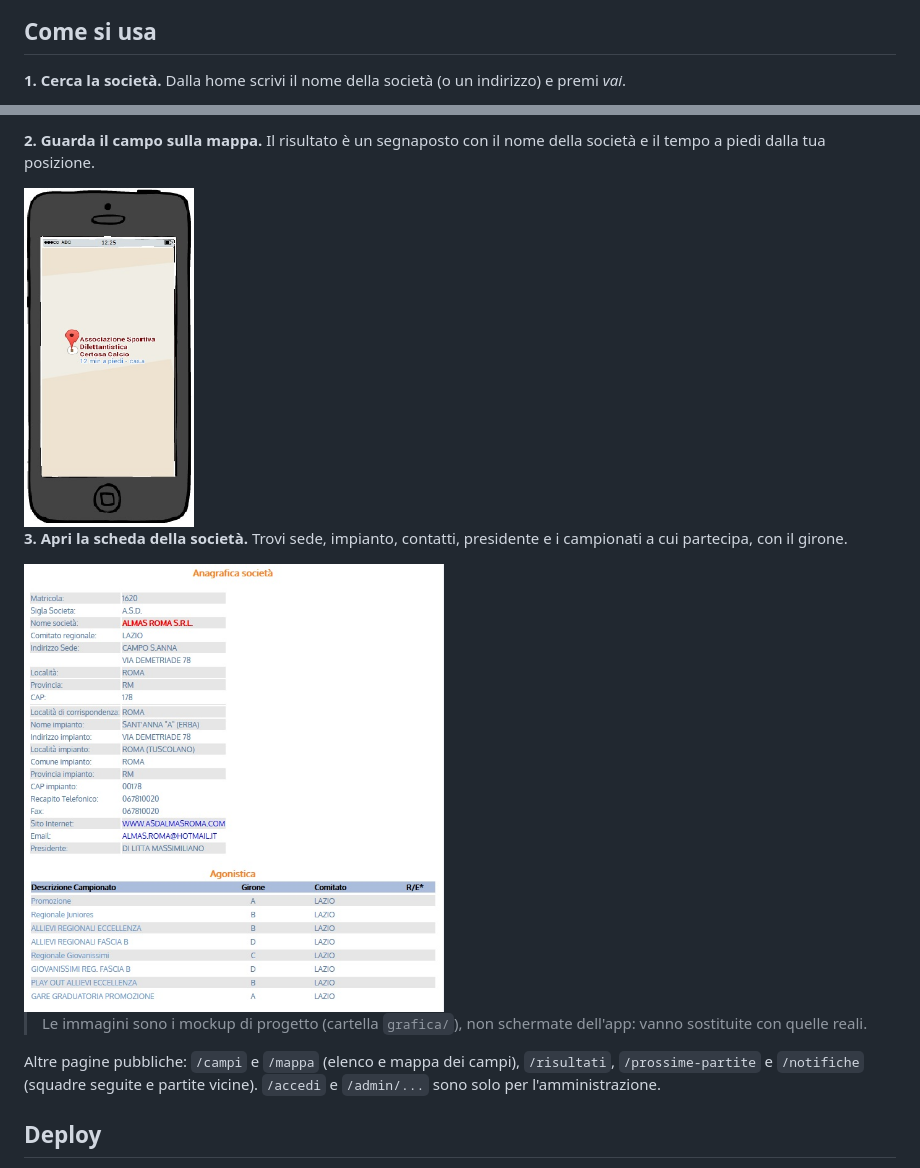
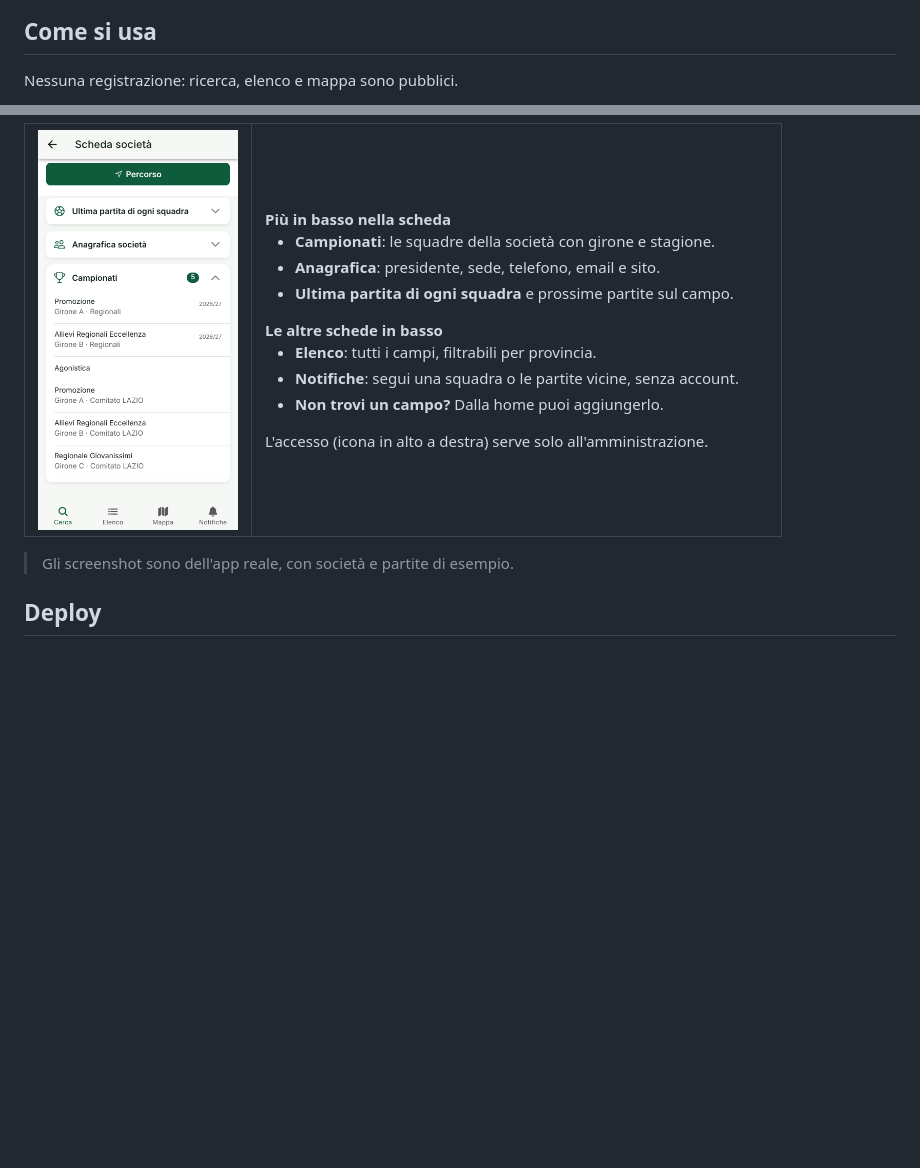
Before and after one commit to cardinal76/trovaCampo, a Markdown page: README.md, 2 parts joined by grey strips. Rendered like a GitHub page; pictures changed too: docs/guida/5-scheda-giu.png (added); blank space fills up the shorter version.

Commit message:
README: Come si usa con screenshot reali dell'app
Co-Authored-By: Claude Sonnet 5.5 <noreply@anthropic.com>
Claude-Session: https://claude.ai/code/session_01FhNG4tvabnCap8caAcB7jM

```diff
--- a/README.md
+++ b/README.md
@@ -27,5 +27,5 @@ Come descritto nei documenti di analisi, alcune idee per evoluzioni successive d
 
 ## Come si usa
 
-**1. Cerca la società.** Dalla home scrivi il nome della società (o un indirizzo) e premi *vai*.
+Nessuna registrazione: ricerca, elenco e mappa sono pubblici.
 
@@ -36,18 +46,26 @@ Come descritto nei documenti di analisi, alcune idee per evoluzioni successive d
 
-**2. Guarda il campo sulla mappa.** Il risultato è un segnaposto con il nome della società e il tempo a piedi dalla tua posizione.
+<table>
+  <tr>
+    <td align="center" width="30%"><img src="docs/guida/5-scheda-giu.png" alt="Campionati della società" width="200"></td>
+    <td valign="top">
+      <b>Più in basso nella scheda</b>
+      <ul>
+        <li><b>Campionati</b>: le squadre della società con girone e stagione.</li>
+        <li><b>Anagrafica</b>: presidente, sede, telefono, email e sito.</li>
+        <li><b>Ultima partita di ogni squadra</b> e prossime partite sul campo.</li>
+      </ul>
+      <b>Le altre schede in basso</b>
+      <ul>
+        <li><b>Elenco</b>: tutti i campi, filtrabili per provincia.</li>
+        <li><b>Notifiche</b>: segui una squadra o le partite vicine, senza account.</li>
+        <li><b>Non trovi un campo?</b> Dalla home puoi aggiungerlo.</li>
+      </ul>
+      L'accesso (icona in alto a destra) serve solo all'amministrazione.
+    </td>
+  </tr>
+</table>
 
-<img src="grafica/FunzioneUnoSchermataDue.jpg" alt="Campo della società sulla mappa" width="170">
-
-**3. Apri la scheda della società.** Trovi sede, impianto, contatti, presidente e i campionati a cui partecipa, con il girone.
-
-<img src="grafica/anagraficaSociet%C3%A0.jpg" alt="Scheda anagrafica della società con i campionati" width="420">
-
-> Le immagini sono i mockup di progetto (cartella `grafica/`), non schermate
-> dell'app: vanno sostituite con quelle reali.
-
-Altre pagine pubbliche: `/campi` e `/mappa` (elenco e mappa dei campi),
-`/risultati`, `/prossime-partite` e `/notifiche` (squadre seguite e partite
-vicine). `/accedi` e `/admin/...` sono solo per l'amministrazione.
+> Gli screenshot sono dell'app reale, con società e partite di esempio.
 
 ## Deploy
 
```
Also changed, not shown: other parts of README.md (+14 -4 lines), docs/guida/1-home.png (added), docs/guida/2-ricerca.png (added), docs/guida/4-scheda.png (added), 1 other file.
